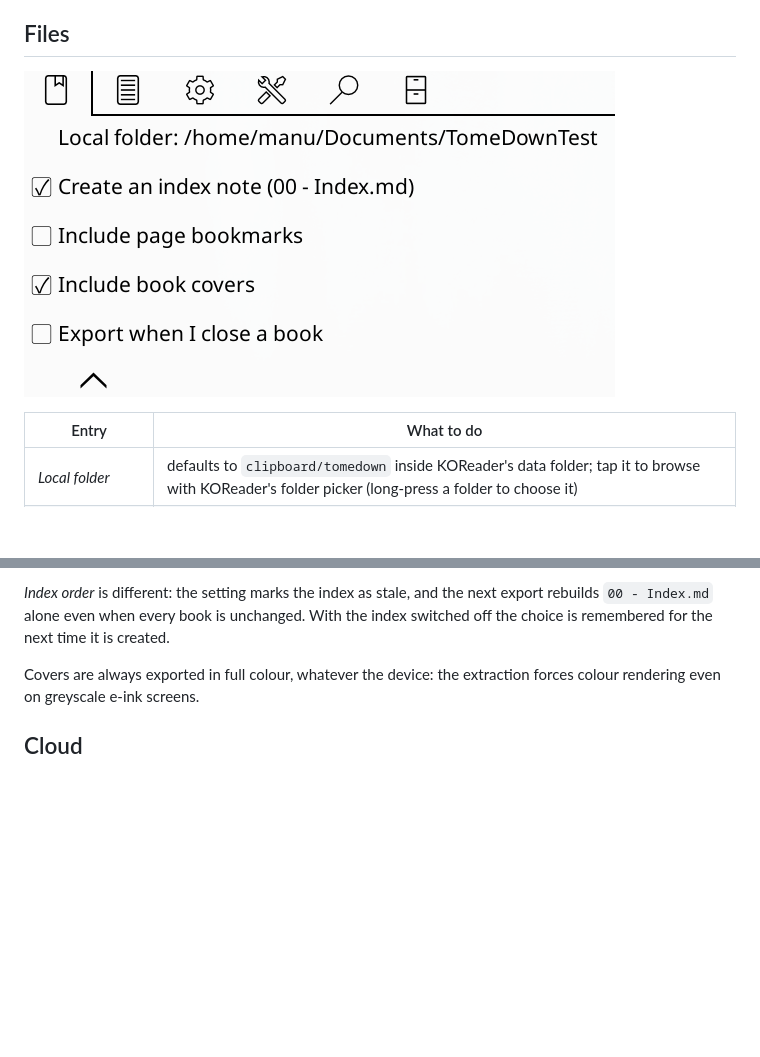
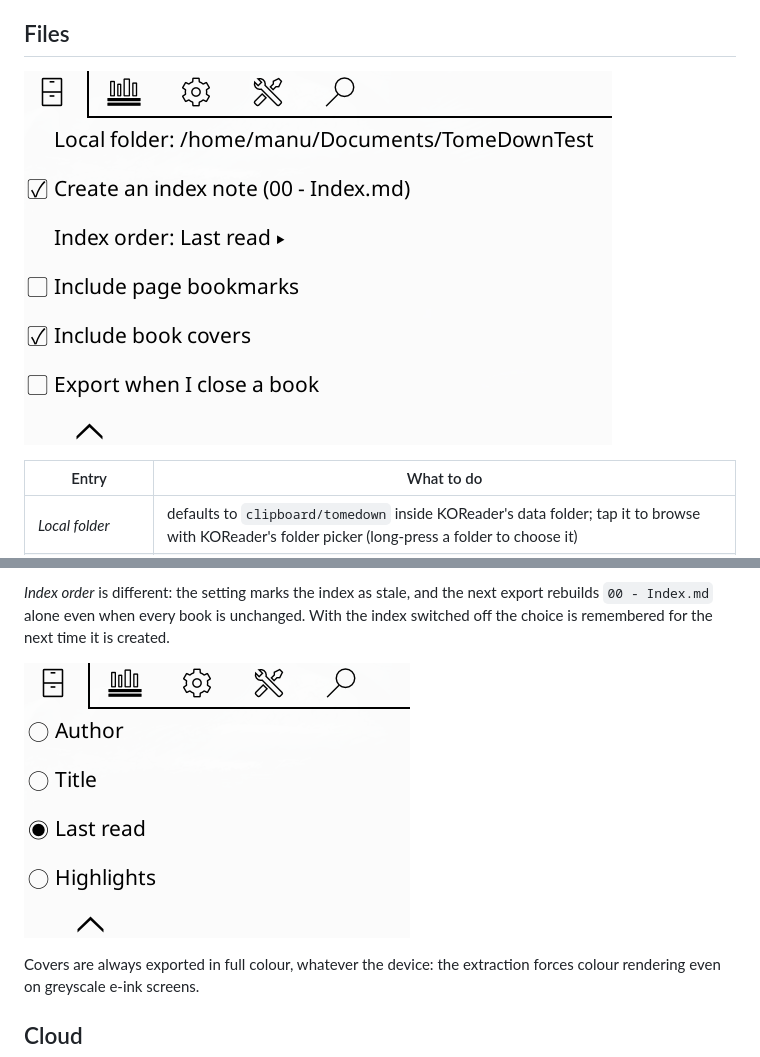
Before and after one commit to imanubdesigner/tomedown.koplugin, a Markdown page: docs/settings.md, 2 parts joined by grey strips. GitHub-like rendering; pictures changed too: assets/menu/settings/index_order_menu.png (added), assets/menu/settings/markdown_menu.png; blank space fills up the shorter version.

Commit message:
Refresh the menu screenshots

```diff
--- a/docs/settings.md
+++ b/docs/settings.md
@@ -31,6 +31,8 @@ changed books* re-sends everything once.
 next export rebuilds `00 - Index.md` alone even when every book is unchanged.
 With the index switched off the choice is remembered for the next time it is
 created.
+
+![The index order menu: Author, Title, Last read or Highlights](../assets/menu/settings/index_order_menu.png)
 
 Covers are always exported in full colour, whatever the device: the
 extraction forces colour rendering even on greyscale e-ink screens.
```
Also changed, not shown: docs/keep-my-notes.md (+2 -0 lines), assets/menu/reader/add_tag_menu.png (added), assets/menu/reader/current_book_menu.png.
